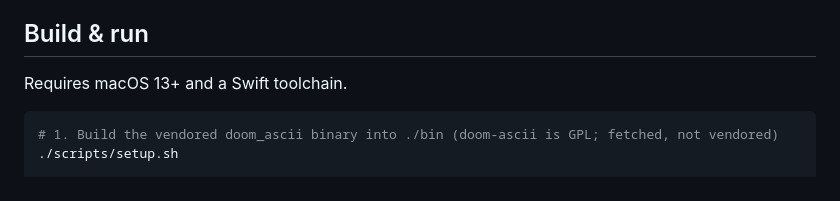
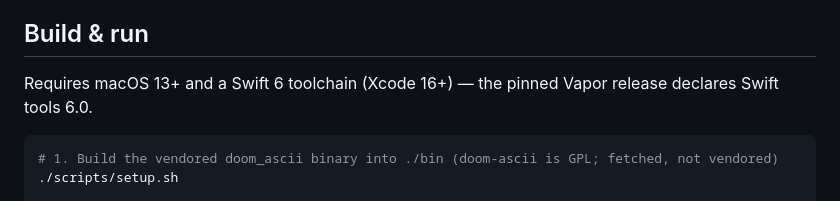
Before and after one commit to Builder106/ascii-arcade, a Markdown page: README.md, the part around the change. Rendered like a GitHub page.

Commit message:
docs: journal the CI toolchain mismatch; note Swift 6 build requirement

````diff
--- a/README.md
+++ b/README.md
@@ -56,7 +56,8 @@ Forwarded to `doom_ascii` while DOOM is the active wallpaper (toggle with
 
 ## Build & run
 
-Requires macOS 13+ and a Swift toolchain.
+Requires macOS 13+ and a Swift 6 toolchain (Xcode 16+) — the pinned Vapor
+release declares Swift tools 6.0.
 
 ```bash
 # 1. Build the vendored doom_ascii binary into ./bin (doom-ascii is GPL; fetched, not vendored)
````
Also changed, not shown: JOURNAL.md (+14 -0 lines).
